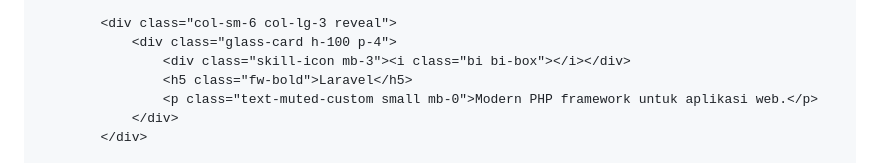
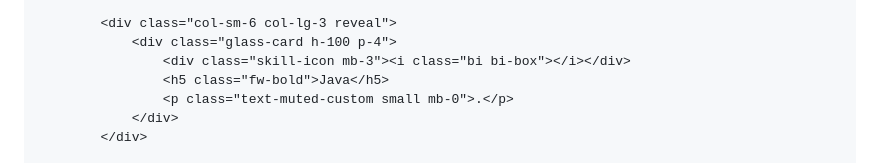
Before and after one commit to brillianttjiang/brilliantsm_.github.io, a Markdown page: README.md, the part around the change. Drawn GitHub-style.

```diff
--- a/README.md
+++ b/README.md
@@ -446,8 +446,8 @@ Portofolio Brilliant Sukma Mahardika
             <div class="col-sm-6 col-lg-3 reveal">
                 <div class="glass-card h-100 p-4">
                     <div class="skill-icon mb-3"><i class="bi bi-box"></i></div>
-                    <h5 class="fw-bold">Laravel</h5>
-                    <p class="text-muted-custom small mb-0">Modern PHP framework untuk aplikasi web.</p>
+                    <h5 class="fw-bold">Java</h5>
+                    <p class="text-muted-custom small mb-0">.</p>
                 </div>
             </div>
 
```
